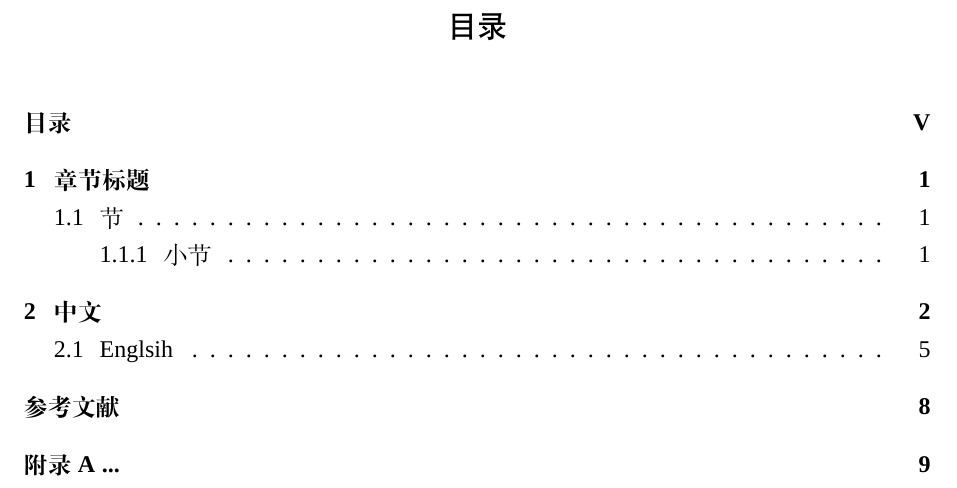
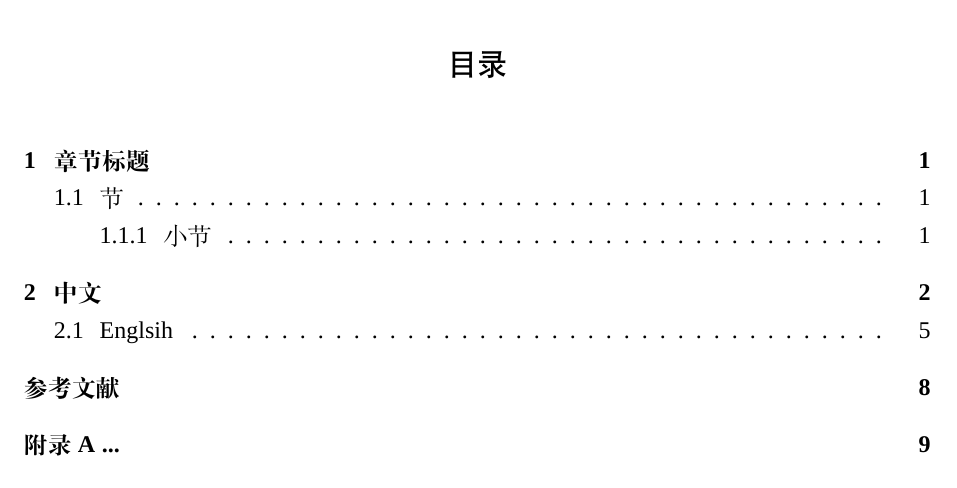
Before and after one commit to Khaos/DLUTThesis, a LaTeX thesis (DLUTThesis.tex): part of page 9 of 19, cut so that both start at the same text. Compiled offline with XeLaTeX; a missing font is replaced by an installed copy or a similar font.

Commit message:
Remove ToC from ToC using \begin{KeepFromToc} ... \end{KeepFromToc}.

```diff
--- a/DLUTThesis.tex
+++ b/DLUTThesis.tex
@@ -76,9 +76,13 @@ Line 2
 \cleardoublepage
 
 
+\begin{KeepFromToc}
+
 \tableofcontents
 % \listoffigures % if you have any figures
 % \listoftables % if you have any tables
+
+\end{KeepFromToc}
 \mainmatter
 
 \chapter{章节标题}
```
